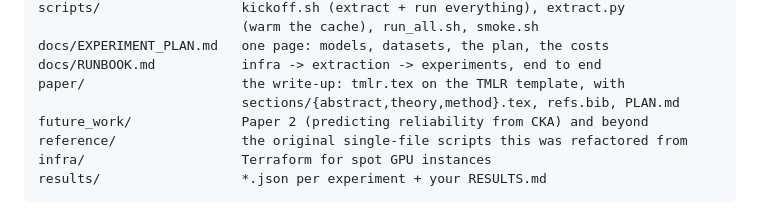
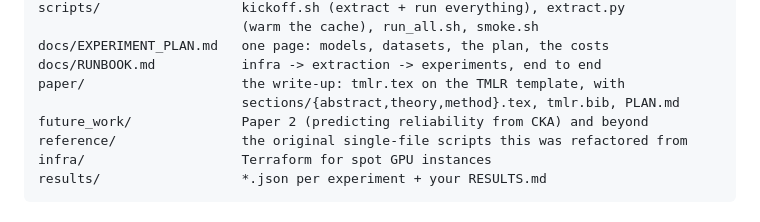
Before and after one commit to mattgorb/cross-model-belief, a Markdown page: README.md, the part around the change. Rendered like a GitHub page.

Commit message:
Point the prose at paper/tmlr.bib
Co-Authored-By: Claude Opus 5 <noreply@anthropic.com>

```diff
--- a/README.md
+++ b/README.md
@@ -78,7 +78,7 @@ scripts/                  kickoff.sh (extract + run everything), extract.py
 docs/EXPERIMENT_PLAN.md   one page: models, datasets, the plan, the costs
 docs/RUNBOOK.md           infra -> extraction -> experiments, end to end
 paper/                    the write-up: tmlr.tex on the TMLR template, with
-                          sections/{abstract,theory,method}.tex, refs.bib, PLAN.md
+                          sections/{abstract,theory,method}.tex, tmlr.bib, PLAN.md
 future_work/              Paper 2 (predicting reliability from CKA) and beyond
 reference/                the original single-file scripts this was refactored from
 infra/                    Terraform for spot GPU instances
```
Also changed, not shown: DESIGN.md (+2 -2 lines).
